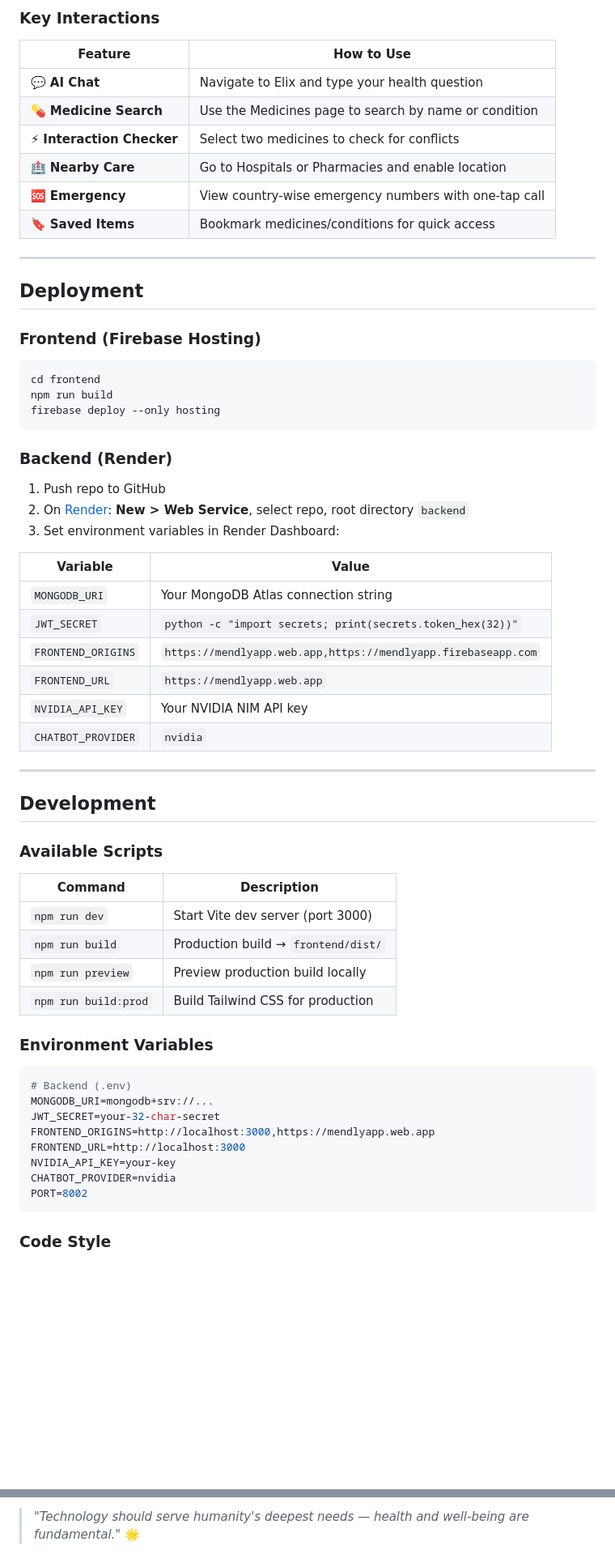
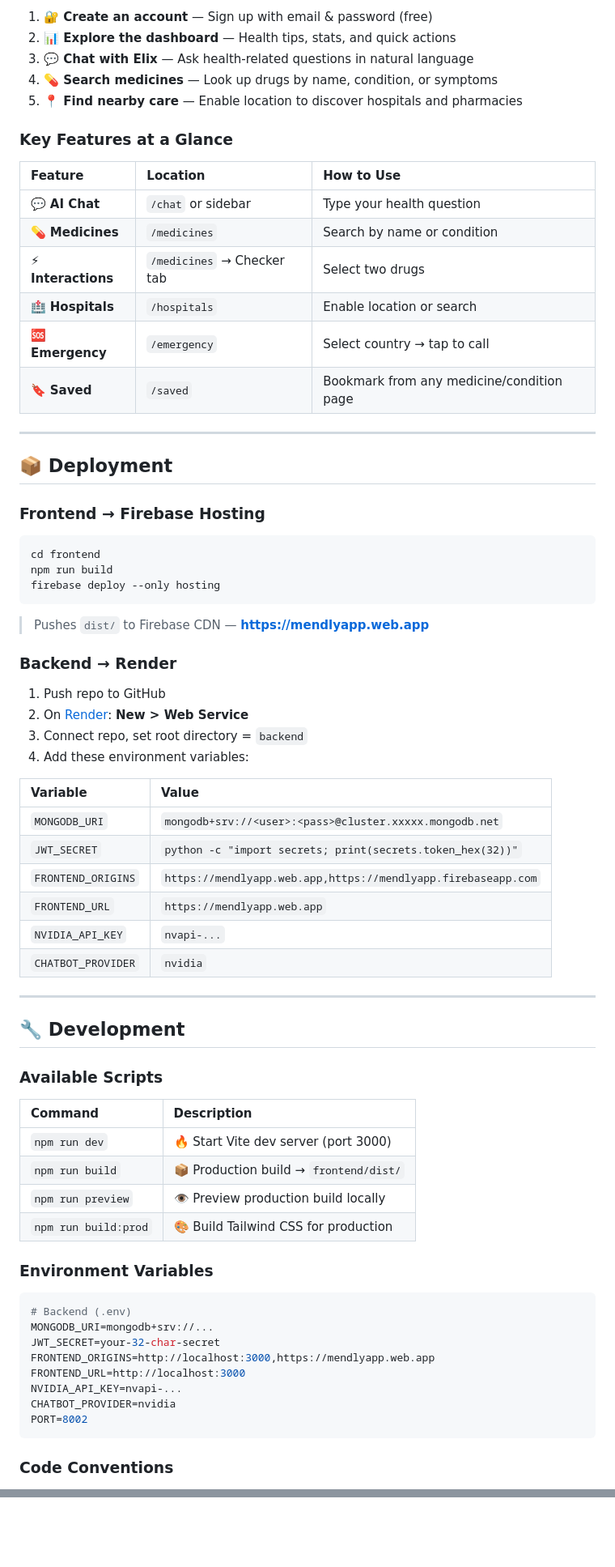
Before and after one commit to Satendra90390/Mendly, a Markdown page: README.md, 2 parts joined by grey strips. Shown at 81% size. GitHub-like rendering; blank space fills up the shorter version.

````diff
--- a/README.md
+++ b/README.md
@@ -250,20 +380,26 @@ Open **http://localhost:3000**. The frontend auto-detects localhost and connects
 
-### Key Interactions
+1. **🔐 Create an account** — Sign up with email & password (free)
+2. **📊 Explore the dashboard** — Health tips, stats, and quick actions
+3. **💬 Chat with Elix** — Ask health-related questions in natural language
+4. **💊 Search medicines** — Look up drugs by name, condition, or symptoms
+5. **📍 Find nearby care** — Enable location to discover hospitals and pharmacies
 
-| Feature | How to Use |
-|---------|-----------|
-| 💬 **AI Chat** | Navigate to Elix and type your health question |
-| 💊 **Medicine Search** | Use the Medicines page to search by name or condition |
-| ⚡ **Interaction Checker** | Select two medicines to check for conflicts |
-| 🏥 **Nearby Care** | Go to Hospitals or Pharmacies and enable location |
-| 🆘 **Emergency** | View country-wise emergency numbers with one-tap call |
-| 🔖 **Saved Items** | Bookmark medicines/conditions for quick access |
+### Key Features at a Glance
+
+| Feature | Location | How to Use |
+|:--------|:---------|:-----------|
+| 💬 **AI Chat** | `/chat` or sidebar | Type your health question |
+| 💊 **Medicines** | `/medicines` | Search by name or condition |
+| ⚡ **Interactions** | `/medicines` → Checker tab | Select two drugs |
+| 🏥 **Hospitals** | `/hospitals` | Enable location or search |
+| 🆘 **Emergency** | `/emergency` | Select country → tap to call |
+| 🔖 **Saved** | `/saved` | Bookmark from any medicine/condition page |
 
 ---
 
-## Deployment
+## 📦 Deployment
 
-### Frontend (Firebase Hosting)
+### Frontend → Firebase Hosting
 
 ```bash
 cd frontend
@@ -271,33 +407,36 @@ npm run build
 firebase deploy --only hosting
 ```
 
-### Backend (Render)
+> Pushes `dist/` to Firebase CDN — **https://mendlyapp.web.app**
+
+### Backend → Render
 
 1. Push repo to GitHub
-2. On [Render](https://render.com): **New > Web Service**, select repo, root directory `backend`
-3. Set environment variables in Render Dashboard:
+2. On [Render](https://render.com): **New > Web Service**
+3. Connect repo, set root directory = `backend`
+4. Add these environment variables:
 
 | Variable | Value |
-|----------|-------|
-| `MONGODB_URI` | Your MongoDB Atlas connection string |
+|:---------|:------|
+| `MONGODB_URI` | `mongodb+srv://<user>:<pass>@cluster.xxxxx.mongodb.net` |
 | `JWT_SECRET` | `python -c "import secrets; print(secrets.token_hex(32))"` |
 | `FRONTEND_ORIGINS` | `https://mendlyapp.web.app,https://mendlyapp.firebaseapp.com` |
 | `FRONTEND_URL` | `https://mendlyapp.web.app` |
-| `NVIDIA_API_KEY` | Your NVIDIA NIM API key |
+| `NVIDIA_API_KEY` | `nvapi-...` |
 | `CHATBOT_PROVIDER` | `nvidia` |
 
 ---
 
-## Development
+## 🔧 Development
 
 ### Available Scripts
 
 | Command | Description |
-|---------|-------------|
-| `npm run dev` | Start Vite dev server (port 3000) |
-| `npm run build` | Production build → `frontend/dist/` |
-| `npm run preview` | Preview production build locally |
-| `npm run build:prod` | Build Tailwind CSS for production |
+|:--------|:------------|
+| `npm run dev` | 🔥 Start Vite dev server (port 3000) |
+| `npm run build` | 📦 Production build → `frontend/dist/` |
+| `npm run preview` | 👁️ Preview production build locally |
+| `npm run build:prod` | 🎨 Build Tailwind CSS for production |
 
 ### Environment Variables
 
@@ -307,10 +446,10 @@ MONGODB_URI=mongodb+srv://...
 JWT_SECRET=your-32-char-secret
 FRONTEND_ORIGINS=http://localhost:3000,https://mendlyapp.web.app
 FRONTEND_URL=http://localhost:3000
-NVIDIA_API_KEY=your-key
+NVIDIA_API_KEY=nvapi-...
 CHATBOT_PROVIDER=nvidia
 PORT=8002
 ```
 
-### Code Style
+### Code Conventions
 
@@ -358,2 +506,2 @@ Copyright (c) 2025 Mendly
 
-> *"Technology should serve humanity's deepest needs — health and well-being are fundamental."* 🌟
+</div>
````
Also changed, not shown: other parts of README.md (+283 -144 lines).
